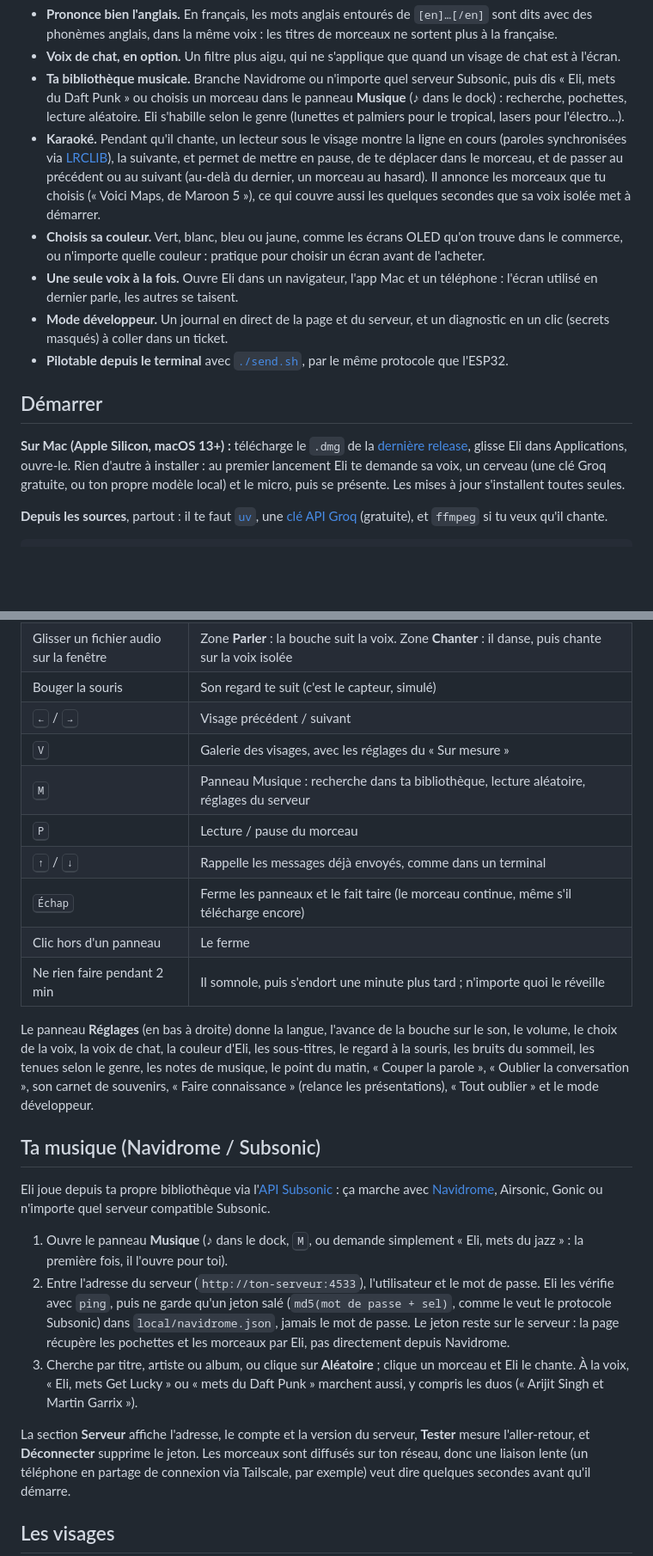
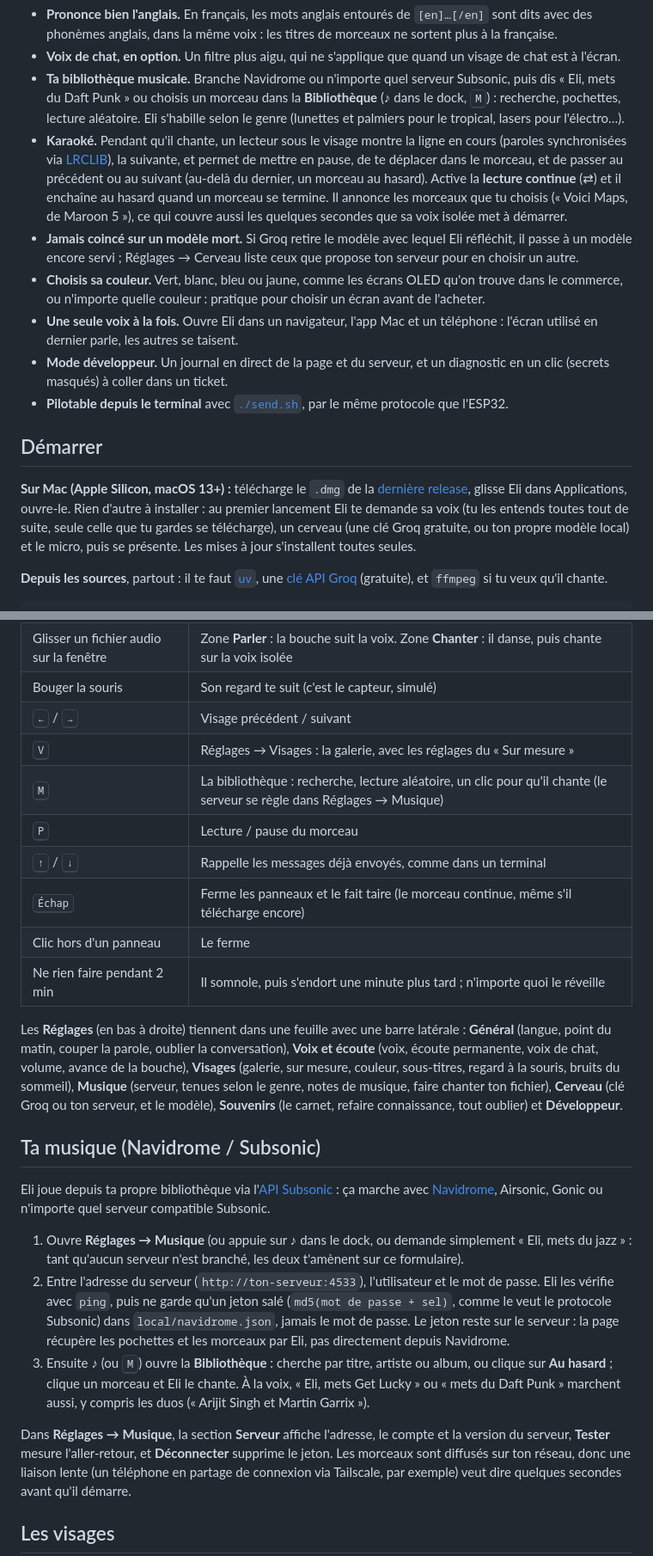
Before and after one commit to adrbn/eli, a Markdown page: README.fr.md, 2 parts joined by grey strips. Shown at 86% size. Drawn GitHub-style; blank space fills up the shorter version.

Commit message:
docs: settings sheet, library, continuous play and model picker in the READMEs

```diff
--- a/README.fr.md
+++ b/README.fr.md
@@ -62,8 +63,10 @@ visage passe sur un **ESP32** avec un OLED 128×64 : le cerveau ne parle au visa
 - **Parle français ou anglais.** `ELI_LANG=auto` suit la langue de ton navigateur (Réglages → Langue la force) : personnalité, phrases toutes faites, voix, transcription et mot de réveil changent ensemble.
 - **Prononce bien l'anglais.** En français, les mots anglais entourés de `[en]…[/en]` sont dits avec des phonèmes anglais, dans la même voix : les titres de morceaux ne sortent plus à la française.
 - **Voix de chat, en option.** Un filtre plus aigu, qui ne s'applique que quand un visage de chat est à l'écran.
-- **Ta bibliothèque musicale.** Branche Navidrome ou n'importe quel serveur Subsonic, puis dis « Eli, mets du Daft Punk » ou choisis un morceau dans le panneau **Musique** (♪ dans le dock) : recherche, pochettes, lecture aléatoire. Eli s'habille selon le genre (lunettes et palmiers pour le tropical, lasers pour l'électro…).
-- **Karaoké.** Pendant qu'il chante, un lecteur sous le visage montre la ligne en cours (paroles synchronisées via [LRCLIB](https://lrclib.net)), la suivante, et permet de mettre en pause, de te déplacer dans le morceau, et de passer au précédent ou au suivant (au-delà du dernier, un morceau au hasard). Il annonce les morceaux que tu choisis (« Voici Maps, de Maroon 5 »), ce qui couvre aussi les quelques secondes que sa voix isolée met à démarrer.
+- **Ta bibliothèque musicale.** Branche Navidrome ou n'importe quel serveur Subsonic, puis dis « Eli, mets du Daft Punk » ou choisis un morceau dans la **Bibliothèque** (♪ dans le dock, <kbd>M</kbd>) : recherche, pochettes, lecture aléatoire. Eli s'habille selon le genre (lunettes et palmiers pour le tropical, lasers pour l'électro…).
+- **Karaoké.** Pendant qu'il chante, un lecteur sous le visage montre la ligne en cours (paroles synchronisées via [LRCLIB](https://lrclib.net)), la suivante, et permet de mettre en pause, de te déplacer dans le morceau, et de passer au précédent ou au suivant (au-delà du dernier, un morceau au hasard). Active la **lecture continue** (⇄) et il enchaîne au hasard quand un
+  morceau se termine. Il annonce les morceaux que tu choisis (« Voici Maps, de Maroon 5 »), ce qui couvre aussi les quelques secondes que sa voix isolée met à démarrer.
+- **Jamais coincé sur un modèle mort.** Si Groq retire le modèle avec lequel Eli réfléchit, il passe à un modèle encore servi ; Réglages → Cerveau liste ceux que propose ton serveur pour en choisir un autre.
 - **Choisis sa couleur.** Vert, blanc, bleu ou jaune, comme les écrans OLED qu'on trouve dans le commerce, ou n'importe quelle couleur : pratique pour choisir un écran avant de l'acheter.
 - **Une seule voix à la fois.** Ouvre Eli dans un navigateur, l'app Mac et un téléphone : l'écran utilisé en dernier parle, les autres se taisent.
 - **Mode développeur.** Un journal en direct de la page et du serveur, et un diagnostic en un clic (secrets masqués) à coller dans un ticket.
@@ -74,8 +77,8 @@ visage passe sur un **ESP32** avec un OLED 128×64 : le cerveau ne parle au visa
 ## Démarrer
 
 **Sur Mac (Apple Silicon, macOS 13+) :** télécharge le `.dmg` de la [dernière release](https://github.com/adrbn/eli/releases/latest),
-glisse Eli dans Applications, ouvre-le. Rien d'autre à installer : au premier lancement Eli te demande sa voix, un
-cerveau (une clé Groq gratuite, ou ton propre modèle local) et le micro, puis se présente. Les mises à jour s'installent toutes seules.
+glisse Eli dans Applications, ouvre-le. Rien d'autre à installer : au premier lancement Eli te demande sa voix (tu
+les entends toutes tout de suite, seule celle que tu gardes se télécharge), un cerveau (une clé Groq gratuite, ou ton propre modèle local) et le micro, puis se présente. Les mises à jour s'installent toutes seules.
 
 **Depuis les sources**, partout : il te faut [`uv`](https://docs.astral.sh/uv/), une [clé API Groq](https://console.groq.com/keys) (gratuite), et `ffmpeg` si tu veux qu'il chante.
 
@@ -140,35 +143,36 @@ micro de marcher en http simple. Appui long à deux doigts pour changer d'adress
 | Glisser un fichier audio sur la fenêtre | Zone **Parler** : la bouche suit la voix. Zone **Chanter** : il danse, puis chante sur la voix isolée |
 | Bouger la souris | Son regard te suit (c'est le capteur, simulé) |
 | <kbd>←</kbd> / <kbd>→</kbd> | Visage précédent / suivant |
-| <kbd>V</kbd> | Galerie des visages, avec les réglages du « Sur mesure » |
-| <kbd>M</kbd> | Panneau Musique : recherche dans ta bibliothèque, lecture aléatoire, réglages du serveur |
+| <kbd>V</kbd> | Réglages → Visages : la galerie, avec les réglages du « Sur mesure » |
+| <kbd>M</kbd> | La bibliothèque : recherche, lecture aléatoire, un clic pour qu'il chante (le serveur se règle dans Réglages → Musique) |
 | <kbd>P</kbd> | Lecture / pause du morceau |
 | <kbd>↑</kbd> / <kbd>↓</kbd> | Rappelle les messages déjà envoyés, comme dans un terminal |
 | <kbd>Échap</kbd> | Ferme les panneaux et le fait taire (le morceau continue, même s'il télécharge encore) |
 | Clic hors d'un panneau | Le ferme |
 | Ne rien faire pendant 2 min | Il somnole, puis s'endort une minute plus tard ; n'importe quoi le réveille |
 
-Le panneau **Réglages** (en bas à droite) donne la langue, l'avance de la bouche sur le son, le volume, le choix de la
-voix, la voix de chat, la couleur d'Eli, les sous-titres, le regard à la souris, les bruits du sommeil, les tenues
-selon le genre, les notes de musique, le point du matin, « Couper la parole », « Oublier la conversation », son
-carnet de souvenirs, « Faire connaissance » (relance les présentations), « Tout oublier » et le mode développeur.
+Les **Réglages** (en bas à droite) tiennent dans une feuille avec une barre latérale : **Général** (langue, point du
+matin, couper la parole, oublier la conversation), **Voix et écoute** (voix, écoute permanente, voix de chat, volume,
+avance de la bouche), **Visages** (galerie, sur mesure, couleur, sous-titres, regard à la souris, bruits du sommeil),
+**Musique** (serveur, tenues selon le genre, notes de musique, faire chanter ton fichier), **Cerveau** (clé Groq ou
+ton serveur, et le modèle), **Souvenirs** (le carnet, refaire connaissance, tout oublier) et **Développeur**.
 
 ## Ta musique (Navidrome / Subsonic)
 
 Eli joue depuis ta propre bibliothèque via l'[API Subsonic](https://www.subsonic.org/pages/api.jsp) : ça marche avec
 [Navidrome](https://www.navidrome.org), Airsonic, Gonic ou n'importe quel serveur compatible Subsonic.
 
-1. Ouvre le panneau **Musique** (♪ dans le dock, <kbd>M</kbd>, ou demande simplement « Eli, mets du jazz » : la
-   première fois, il l'ouvre pour toi).
+1. Ouvre **Réglages → Musique** (ou appuie sur ♪ dans le dock, ou demande simplement « Eli, mets du jazz » : tant
+   qu'aucun serveur n'est branché, les deux t'amènent sur ce formulaire).
 2. Entre l'adresse du serveur (`http://ton-serveur:4533`), l'utilisateur et le mot de passe. Eli les vérifie avec
    `ping`, puis ne garde qu'un jeton salé (`md5(mot de passe + sel)`, comme le veut le protocole Subsonic) dans
    `local/navidrome.json`, jamais le mot de passe. Le jeton reste sur le serveur : la page récupère les pochettes et
    les morceaux par Eli, pas directement depuis Navidrome.
-3. Cherche par titre, artiste ou album, ou clique sur **Aléatoire** ; clique un morceau et Eli le chante. À la voix,
+3. Ensuite ♪ (ou <kbd>M</kbd>) ouvre la **Bibliothèque** : cherche par titre, artiste ou album, ou clique sur **Au hasard** ; clique un morceau et Eli le chante. À la voix,
    « Eli, mets Get Lucky » ou « mets du Daft Punk » marchent aussi, y compris les duos (« Arijit Singh et Martin
    Garrix »).
 
-La section **Serveur** affiche l'adresse, le compte et la version du serveur, **Tester** mesure l'aller-retour, et
+Dans **Réglages → Musique**, la section **Serveur** affiche l'adresse, le compte et la version du serveur, **Tester** mesure l'aller-retour, et
 **Déconnecter** supprime le jeton. Les morceaux sont diffusés sur ton réseau, donc une liaison lente (un téléphone en
 partage de connexion via Tailscale, par exemple) veut dire quelques secondes avant qu'il démarre.
 
```
Also changed, not shown: other parts of README.fr.md (+3 -1 lines), README.md (+22 -16 lines).
